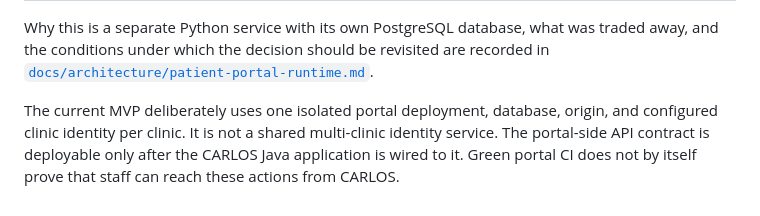
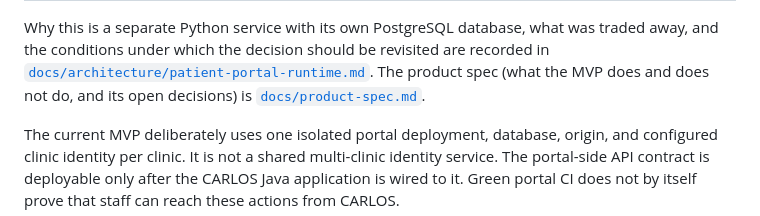
Before and after one commit to carlos-emr/carlos-portal, a Markdown page: README.md, the part around the change. GitHub-like rendering.

```diff
--- a/README.md
+++ b/README.md
@@ -46,6 +46,8 @@ The MVP foundation currently includes:
 Why this is a separate Python service with its own PostgreSQL database, what was traded away, and
 the conditions under which the decision should be revisited are recorded in
 [`docs/architecture/patient-portal-runtime.md`](docs/architecture/patient-portal-runtime.md).
+The product spec (what the MVP does and does not do, and its open decisions) is
+[`docs/product-spec.md`](docs/product-spec.md).
 
 The current MVP deliberately uses one isolated portal deployment, database, origin, and configured
 clinic identity per clinic. It is not a shared multi-clinic identity service. The portal-side API
```
Also changed, not shown: docs/product-spec.md (added, +200 -0 lines).
